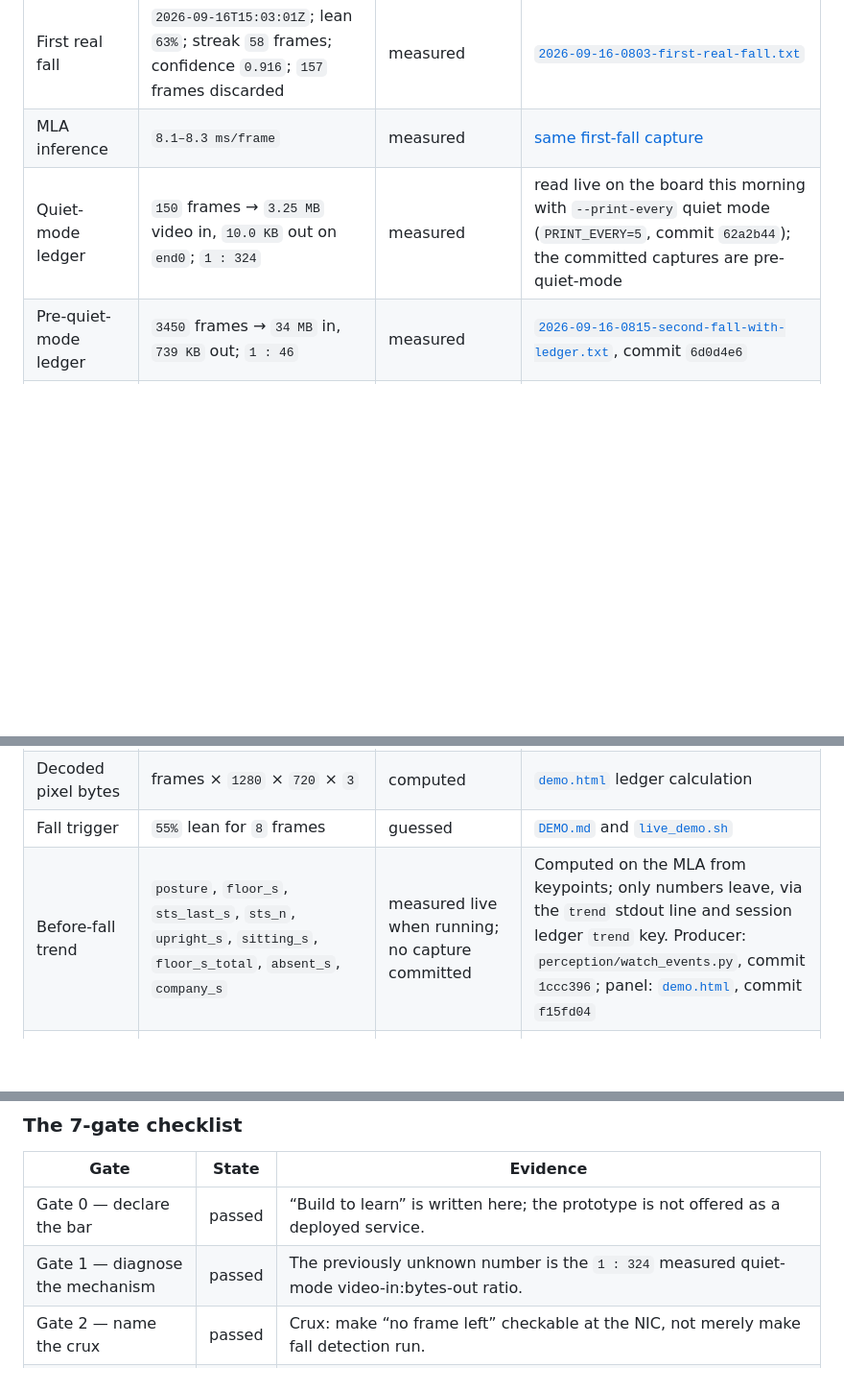
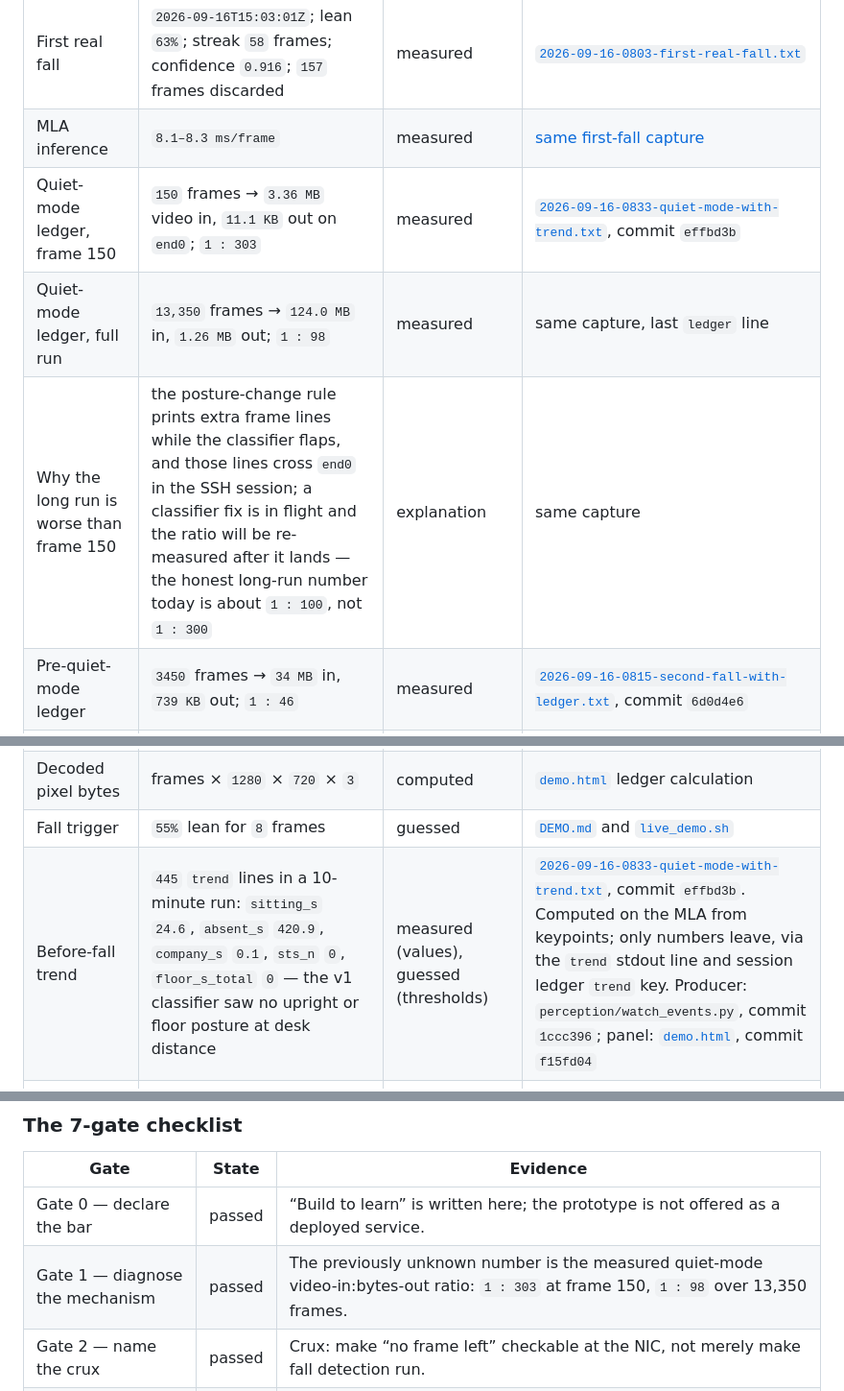
Before and after one commit to aayushdixit27/eldersteady-private, a Markdown page: README.md, 3 parts joined by grey strips. Shown at 96% size. Drawn GitHub-style; blank space fills up the shorter version.

Commit message:
README+pitch: quiet-mode capture cited — 1:303 at frame 150, 1:98 full run, trend values measured

```diff
--- a/README.md
+++ b/README.md
@@ -25,12 +25,14 @@ open http://127.0.0.1:7311/interface/demo.html
 |---|---|---|---|
 | First real fall | `2026-09-16T15:03:01Z`; lean `63%`; streak `58` frames; confidence `0.916`; `157` frames discarded | measured | [`2026-09-16-0803-first-real-fall.txt`](evidence/captures/2026-09-16-0803-first-real-fall.txt) |
 | MLA inference | `8.1–8.3 ms/frame` | measured | [same first-fall capture](evidence/captures/2026-09-16-0803-first-real-fall.txt) |
-| Quiet-mode ledger | `150` frames → `3.25 MB` video in, `10.0 KB` out on `end0`; `1 : 324` | measured | read live on the board this morning with `--print-every` quiet mode (`PRINT_EVERY=5`, commit `62a2b44`); the committed captures are pre-quiet-mode |
+| Quiet-mode ledger, frame 150 | `150` frames → `3.36 MB` video in, `11.1 KB` out on `end0`; `1 : 303` | measured | [`2026-09-16-0833-quiet-mode-with-trend.txt`](evidence/captures/2026-09-16-0833-quiet-mode-with-trend.txt), commit `effbd3b` |
+| Quiet-mode ledger, full run | `13,350` frames → `124.0 MB` in, `1.26 MB` out; `1 : 98` | measured | same capture, last `ledger` line |
+| Why the long run is worse than frame 150 | the posture-change rule prints extra frame lines while the classifier flaps, and those lines cross `end0` in the SSH session; a classifier fix is in flight and the ratio will be re-measured after it lands — the honest long-run number today is about `1 : 100`, not `1 : 300` | explanation | same capture |
 | Pre-quiet-mode ledger | `3450` frames → `34 MB` in, `739 KB` out; `1 : 46` | measured | [`2026-09-16-0815-second-fall-with-ledger.txt`](evidence/captures/2026-09-16-0815-second-fall-with-ledger.txt), commit `6d0d4e6` |
 | Why the pre-quiet ratio was lower | `tx_bytes` counts all protocols on `end0`, including the SSH session carrying per-frame diagnostic lines; quiet mode (`PRINT_EVERY=5`) removed diagnostics from the wire, not events | explanation interpretation | [`live_demo.sh`](perception/live_demo.sh) and the pre-quiet capture above |
 | Decoded pixel bytes | frames × `1280` × `720` × `3` | computed | [`demo.html`](interface/demo.html) ledger calculation |
 | Fall trigger | `55%` lean for `8` frames | guessed | [`DEMO.md`](perception/DEMO.md) and [`live_demo.sh`](perception/live_demo.sh) |
-| Before-fall trend | `posture`, `floor_s`, `sts_last_s`, `sts_n`, `upright_s`, `sitting_s`, `floor_s_total`, `absent_s`, `company_s` | measured live when running; no capture committed | Computed on the MLA from keypoints; only numbers leave, via the `trend` stdout line and session ledger `trend` key. Producer: `perception/watch_events.py`, commit `1ccc396`; panel: [`demo.html`](interface/demo.html), commit `f15fd04` |
+| Before-fall trend | `445` `trend` lines in a 10-minute run: `sitting_s` `24.6`, `absent_s` `420.9`, `company_s` `0.1`, `sts_n` `0`, `floor_s_total` `0` — the v1 classifier saw no upright or floor posture at desk distance | measured (values), guessed (thresholds) | [`2026-09-16-0833-quiet-mode-with-trend.txt`](evidence/captures/2026-09-16-0833-quiet-mode-with-trend.txt), commit `effbd3b`. Computed on the MLA from keypoints; only numbers leave, via the `trend` stdout line and session ledger `trend` key. Producer: `perception/watch_events.py`, commit `1ccc396`; panel: [`demo.html`](interface/demo.html), commit `f15fd04` |
 | Posture and company thresholds | sitting: hips below `0.65` with upright torso; floor: hips and shoulders below `0.85` for at least `2 s`; company: at least `2` people | guessed | v1 rules in [`watch_events.py`](perception/watch_events.py); the published `5×` sit-to-stand over `15 s` comparison is an anchor, while Watch measures one rep and is unvalidated |
 | 30-day view | interface/trend.html (fixture, landing) | fixture | Not board evidence and not described as measured |
 | Evidence layer | `6/6` eval | fixture | [`pitch/eval-report.md`](pitch/eval-report.md) |
@@ -71,7 +74,7 @@ Dave, SiMa mentor: “Fall detection was one of the first things I thought about
 | Gate | State | Evidence |
 |---|---|---|
 | Gate 0 — declare the bar | passed | “Build to learn” is written here; the prototype is not offered as a deployed service. |
-| Gate 1 — diagnose the mechanism | passed | The previously unknown number is the `1 : 324` measured quiet-mode video-in:bytes-out ratio. |
+| Gate 1 — diagnose the mechanism | passed | The previously unknown number is the measured quiet-mode video-in:bytes-out ratio: `1 : 303` at frame 150, `1 : 98` over 13,350 frames. |
 | Gate 2 — name the crux | passed | Crux: make “no frame left” checkable at the NIC, not merely make fall detection run. |
 | Gate 3 — generate, then cut | open | Directions were cut, but no candidate graveyard records more killed than kept. |
 | Gate 4 — sell test | open | Trust is met by captures and the counter; love, buyer-can-succeed, game plan, and urgency remain open pending buyer discovery and an install trial. |
```
Also changed, not shown: other parts of README.md (+2 -1 lines), pitch/demo-script.md (+2 -2 lines), pitch/video-script.md (+2 -2 lines).
